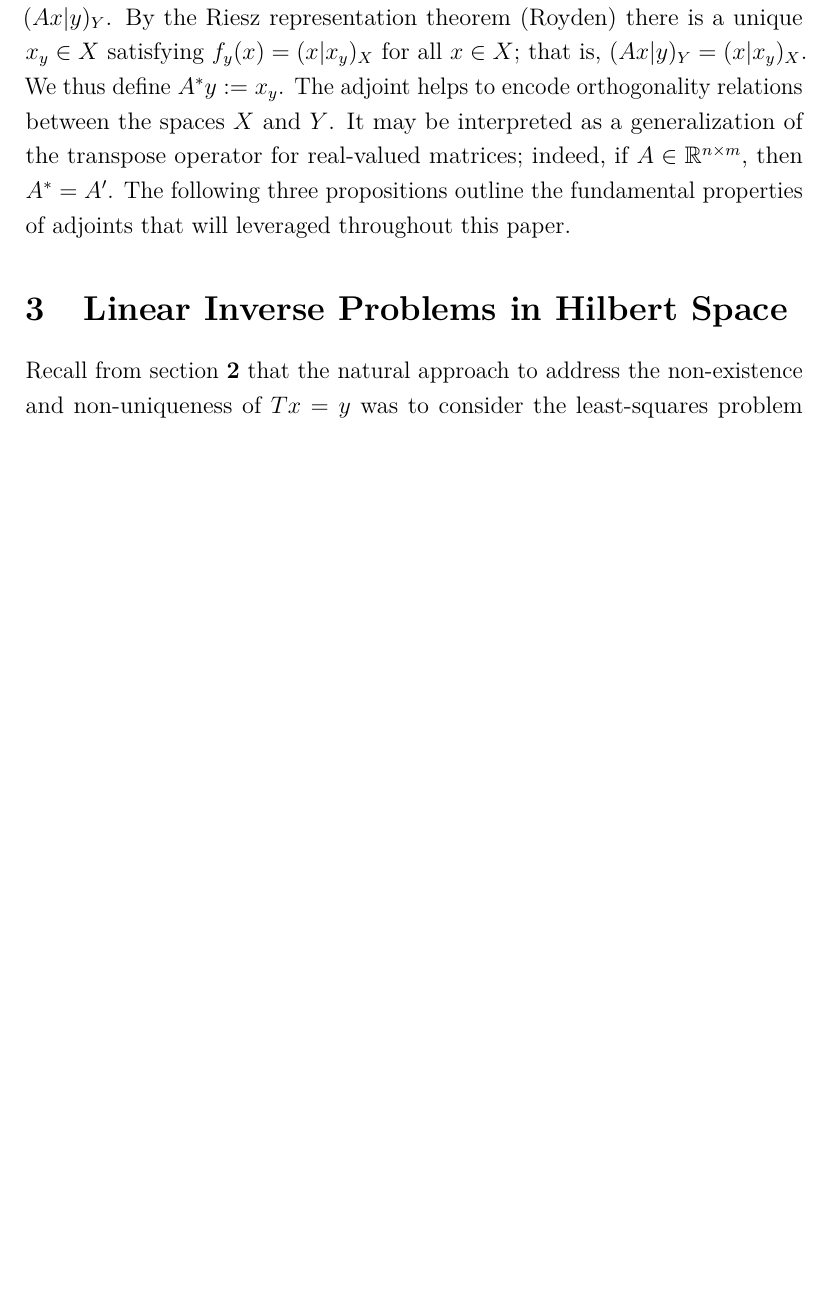
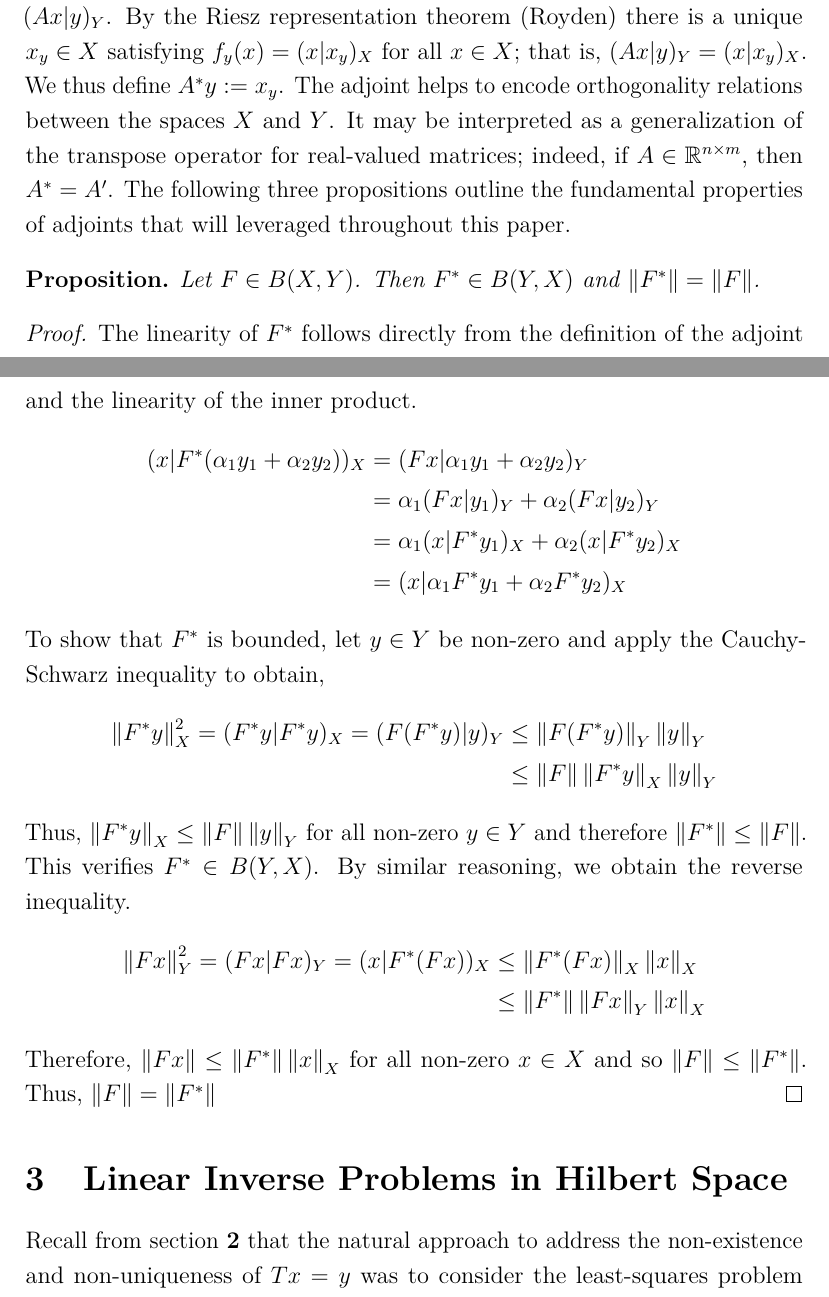
Before and after one commit to arob5/inverse-problems-paper, a LaTeX document (intro_to_inverse_problems.tex): part of page 5 of 9 before the commit and two parts of pages 5 and 6 of 10 after it, the two joined at a grey line, cut so that both start at the same text, the shorter picture padded with empty space. Compiled offline with pdfLaTeX.

Commit message:
Added proof on linearity/boundedness of adjoint

```diff
--- a/intro_to_inverse_problems.tex
+++ b/intro_to_inverse_problems.tex
@@ -37,8 +37,9 @@
 % Specifically for paper formatting
 \renewcommand{\baselinestretch}{1.2} % Spaces manuscript for easy reading
 
-% Formatting definitions (use \begin{definition} \end{definition})
+% Formatting definitions, propositions, etc.
 \newtheorem*{definition}{Definition}
+\newtheorem*{prop}{Proposition}
 
 
 \begin{document}
@@ -201,6 +202,33 @@ It may be interpreted as a generalization of the transpose operator for real-val
 then $A^* = A^\prime$. The following three propositions outline the fundamental properties of adjoints that will leveraged throughout
 this paper.
 
+\begin{prop}
+Let $F \in B(X, Y)$. Then $F^* \in B(Y, X)$ and $\norm{F^*} = \norm{F}$.
+\end{prop}
+
+\begin{proof}
+The linearity of $F^*$ follows directly from the definition of the adjoint and the linearity of the inner product.
+\begin{align*}
+(x|F^*(\alpha_1 y_1 + \alpha_2 y_2))_X &= (Fx|\alpha_1 y_1 + \alpha_2 y_2)_Y \\
+                                                               &= \alpha_1(Fx|y_1)_Y + \alpha_2(Fx|y_2)_Y \\
+                                                               &= \alpha_1(x|F^*y_1)_X + \alpha_2(x|F^*y_2)_X \\
+                                                               &= (x|\alpha_1 F^*y_1 + \alpha_2 F^*y_2)_X
+\end{align*}
+To show that $F^*$ is bounded, let $y \in Y$ be non-zero and apply the Cauchy-Schwarz inequality to obtain,
+\begin{align*}
+\norm{F^*y}^2_X = (F^*y|F^*y)_X = (F(F^*y)|y)_Y &\leq \norm{F(F^*y)}_Y\norm{y}_Y \\
+                                                                               &\leq \norm{F}\norm{F^*y}_X\norm{y}_Y
+\end{align*}
+Thus, $\norm{F^*y}_X \leq \norm{F}\norm{y}_Y$ for all non-zero $y \in Y$ and therefore $\norm{F^*} \leq \norm{F}$.
+This verifies $F^* \in B(Y, X)$. By similar reasoning, we obtain the reverse inequality.
+\begin{align*}
+\norm{Fx}^2_Y = (Fx|Fx)_Y = (x|F^*(Fx))_X &\leq \norm{F^*(Fx)}_X\norm{x}_X \\
+                                                                      &\leq \norm{F^*}\norm{Fx}_Y\norm{x}_X
+\end{align*}
+Therefore, $\norm{Fx} \leq \norm{F^*}\norm{x}_X$ for all non-zero $x \in X$ and so $\norm{F} \leq \norm{F^*}$.
+Thus, $\norm{F} = \norm{F^*}$
+\end{proof}
+
 
 
 \section{Linear Inverse Problems in Hilbert Space}
```
